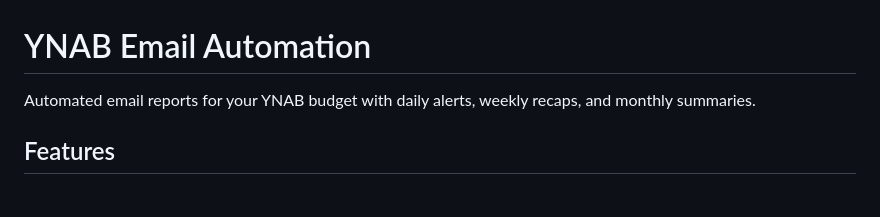
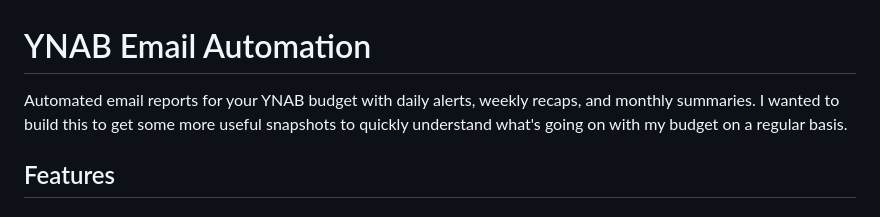
Before and after one commit to jamaal-b/ynab-email-automation, a Markdown page: README.md, the part around the change. Drawn GitHub-style.

```diff
--- a/README.md
+++ b/README.md
@@ -1,6 +1,6 @@
 # YNAB Email Automation
 
-Automated email reports for your YNAB budget with daily alerts, weekly recaps, and monthly summaries.
+Automated email reports for your YNAB budget with daily alerts, weekly recaps, and monthly summaries. I wanted to build this to get some more useful snapshots to quickly understand what's going on with my budget on a regular basis.
 
 ## Features
 
```
